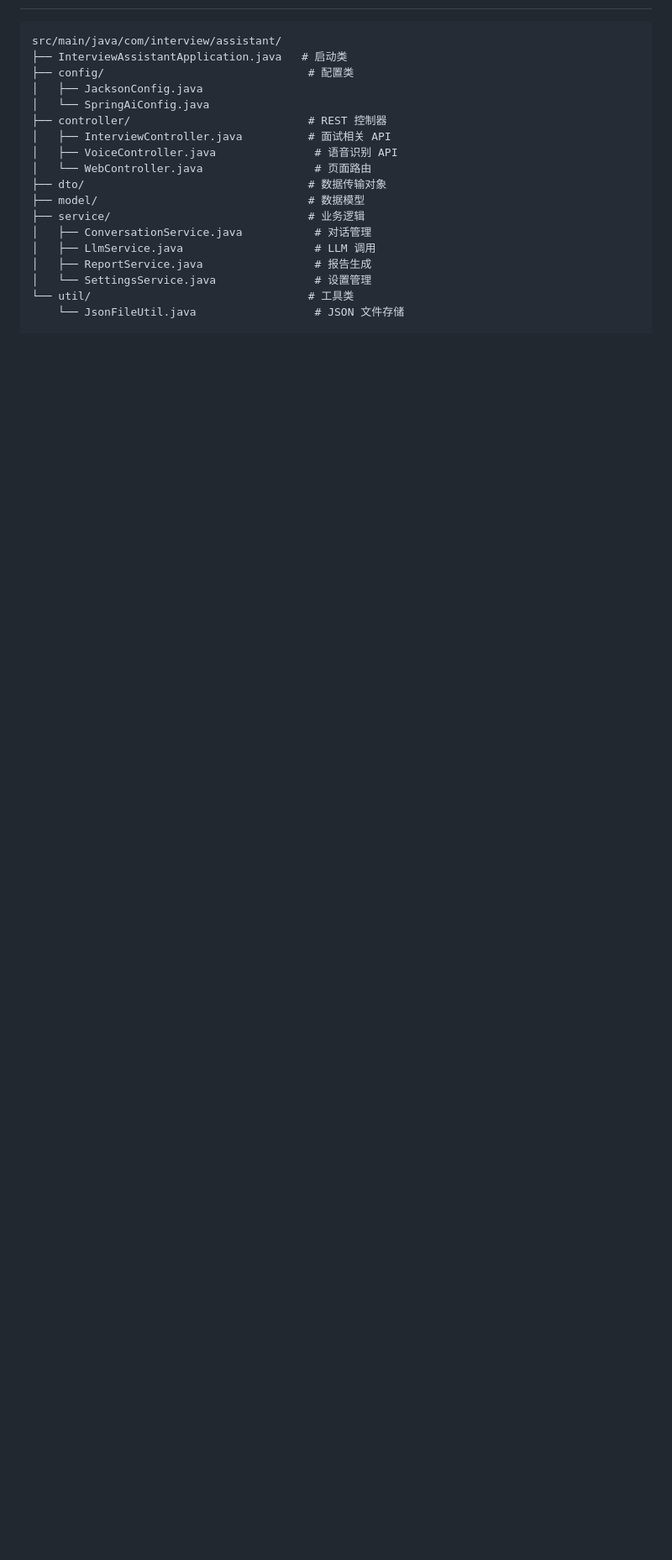
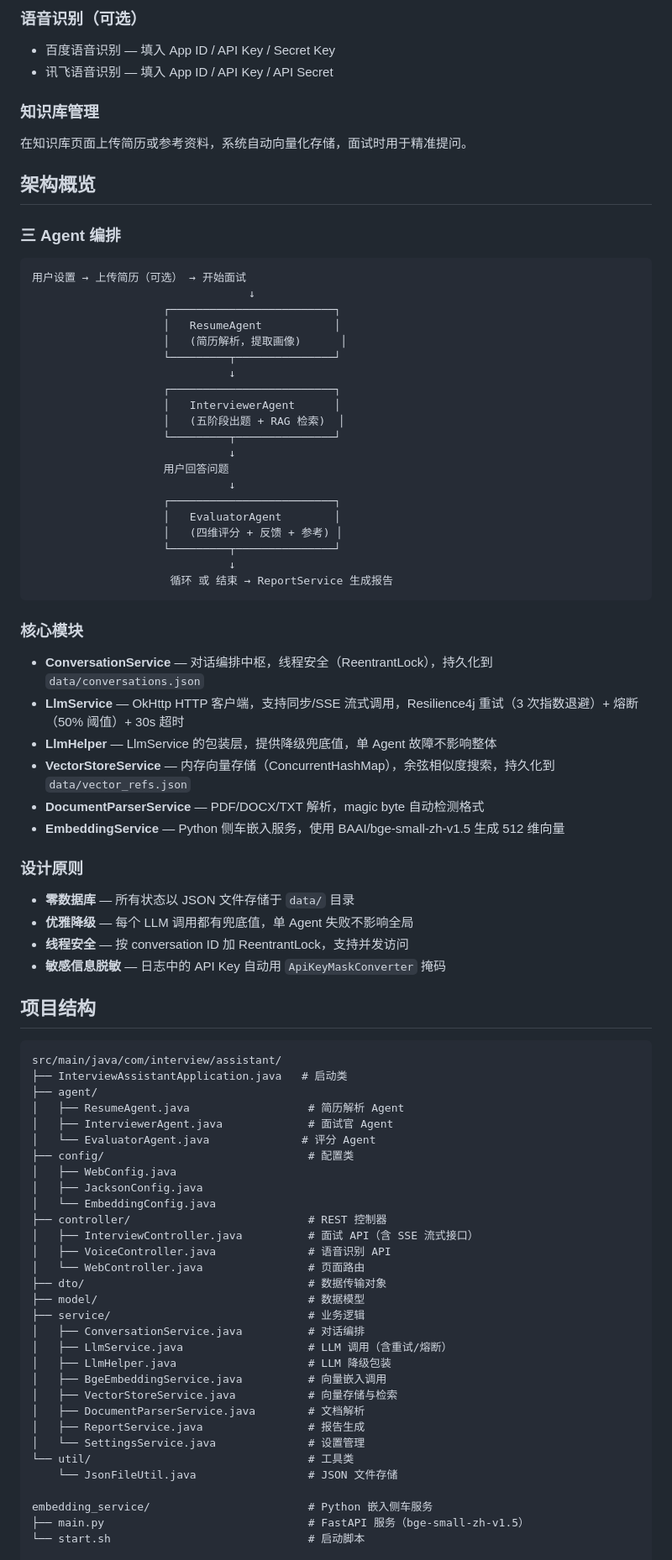
Before and after one commit to Thurmm/interview-assistant-java, a Markdown page: README.md, the part around one of its changes. Shown at 84% size. Drawn GitHub-style; blank space fills up the shorter version.

````diff
--- a/README.md
+++ b/README.md
@@ -67,23 +80,89 @@ java -jar target/interview-assistant-1.0.0.jar
+### 语音识别（可选）
+
+- 百度语音识别 — 填入 App ID / API Key / Secret Key
+- 讯飞语音识别 — 填入 App ID / API Key / API Secret
+
+### 知识库管理
+
+在知识库页面上传简历或参考资料，系统自动向量化存储，面试时用于精准提问。
+
+## 架构概览
+
+### 三 Agent 编排
+
+```
+用户设置 → 上传简历（可选） → 开始面试
+                                 ↓
+                    ┌─────────────────────────┐
+                    │   ResumeAgent           │
+                    │   (简历解析，提取画像)      │
+                    └─────────┬───────────────┘
+                              ↓
+                    ┌─────────────────────────┐
+                    │   InterviewerAgent      │
+                    │   (五阶段出题 + RAG 检索)  │
+                    └─────────┬───────────────┘
+                              ↓
+                    用户回答问题
+                              ↓
+                    ┌─────────────────────────┐
+                    │   EvaluatorAgent        │
+                    │   (四维评分 + 反馈 + 参考) │
+                    └─────────┬───────────────┘
+                              ↓
+                     循环 或 结束 → ReportService 生成报告
+```
+
+### 核心模块
+
+- **ConversationService** — 对话编排中枢，线程安全（ReentrantLock），持久化到 `data/conversations.json`
+- **LlmService** — OkHttp HTTP 客户端，支持同步/SSE 流式调用，Resilience4j 重试（3 次指数退避）+ 熔断（50% 阈值）+ 30s 超时
+- **LlmHelper** — LlmService 的包装层，提供降级兜底值，单 Agent 故障不影响整体
+- **VectorStoreService** — 内存向量存储（ConcurrentHashMap），余弦相似度搜索，持久化到 `data/vector_refs.json`
+- **DocumentParserService** — PDF/DOCX/TXT 解析，magic byte 自动检测格式
+- **EmbeddingService** — Python 侧车嵌入服务，使用 BAAI/bge-small-zh-v1.5 生成 512 维向量
+
+### 设计原则
+
+- **零数据库** — 所有状态以 JSON 文件存储于 `data/` 目录
+- **优雅降级** — 每个 LLM 调用都有兜底值，单 Agent 失败不影响全局
+- **线程安全** — 按 conversation ID 加 ReentrantLock，支持并发访问
+- **敏感信息脱敏** — 日志中的 API Key 自动用 `ApiKeyMaskConverter` 掩码
+
+## 项目结构
 
 ```
 src/main/java/com/interview/assistant/
 ├── InterviewAssistantApplication.java   # 启动类
+├── agent/
+│   ├── ResumeAgent.java                  # 简历解析 Agent
+│   ├── InterviewerAgent.java             # 面试官 Agent
+│   └── EvaluatorAgent.java              # 评分 Agent
 ├── config/                               # 配置类
+│   ├── WebConfig.java
 │   ├── JacksonConfig.java
-│   └── SpringAiConfig.java
+│   └── EmbeddingConfig.java
 ├── controller/                           # REST 控制器
-│   ├── InterviewController.java          # 面试相关 API
-│   ├── VoiceController.java               # 语音识别 API
-│   └── WebController.java                 # 页面路由
+│   ├── InterviewController.java          # 面试 API（含 SSE 流式接口）
+│   ├── VoiceController.java              # 语音识别 API
+│   └── WebController.java                # 页面路由
 ├── dto/                                  # 数据传输对象
 ├── model/                                # 数据模型
 ├── service/                              # 业务逻辑
-│   ├── ConversationService.java           # 对话管理
-│   ├── LlmService.java                    # LLM 调用
-│   ├── ReportService.java                 # 报告生成
-│   └── SettingsService.java               # 设置管理
+│   ├── ConversationService.java          # 对话编排
+│   ├── LlmService.java                   # LLM 调用（含重试/熔断）
+│   ├── LlmHelper.java                    # LLM 降级包装
+│   ├── BgeEmbeddingService.java          # 向量嵌入调用
+│   ├── VectorStoreService.java           # 向量存储与检索
+│   ├── DocumentParserService.java        # 文档解析
+│   ├── ReportService.java                # 报告生成
+│   └── SettingsService.java              # 设置管理
 └── util/                                 # 工具类
-    └── JsonFileUtil.java                  # JSON 文件存储
+    └── JsonFileUtil.java                 # JSON 文件存储
+
+embedding_service/                        # Python 嵌入侧车服务
+├── main.py                               # FastAPI 服务（bge-small-zh-v1.5）
+└── start.sh                              # 启动脚本
 
 src/main/resources/
 ├── application.yml                       # 应用配置
````
Also changed, not shown: other parts of README.md (+78 -51 lines), 1 other file.
